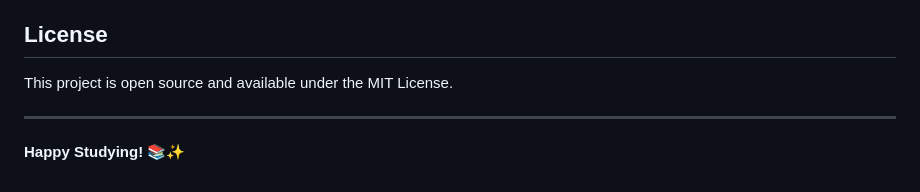
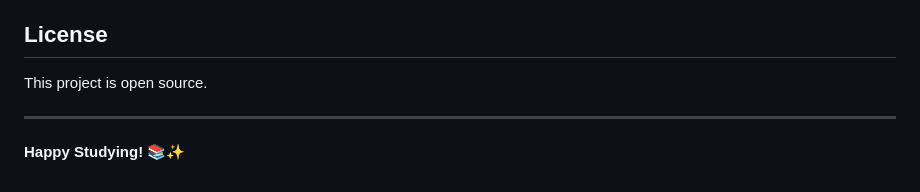
Before and after one commit to Youssefrajeh/INFO-3138_FinalStudy, a Markdown page: README.md, the part around the change. Drawn GitHub-style.

```diff
--- a/README.md
+++ b/README.md
@@ -164,8 +164,9 @@ Feel free to:
 
 ## License
 
-This project is open source and available under the MIT License.
+This project is open source.
 
 ---
 
+
 **Happy Studying!** 📚✨
```
